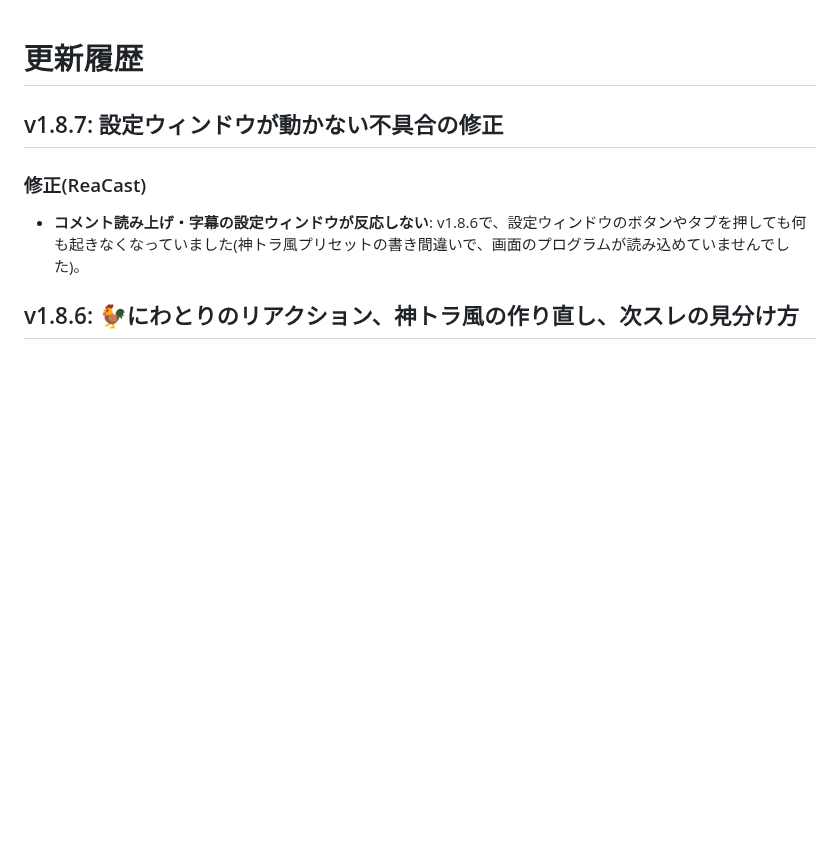
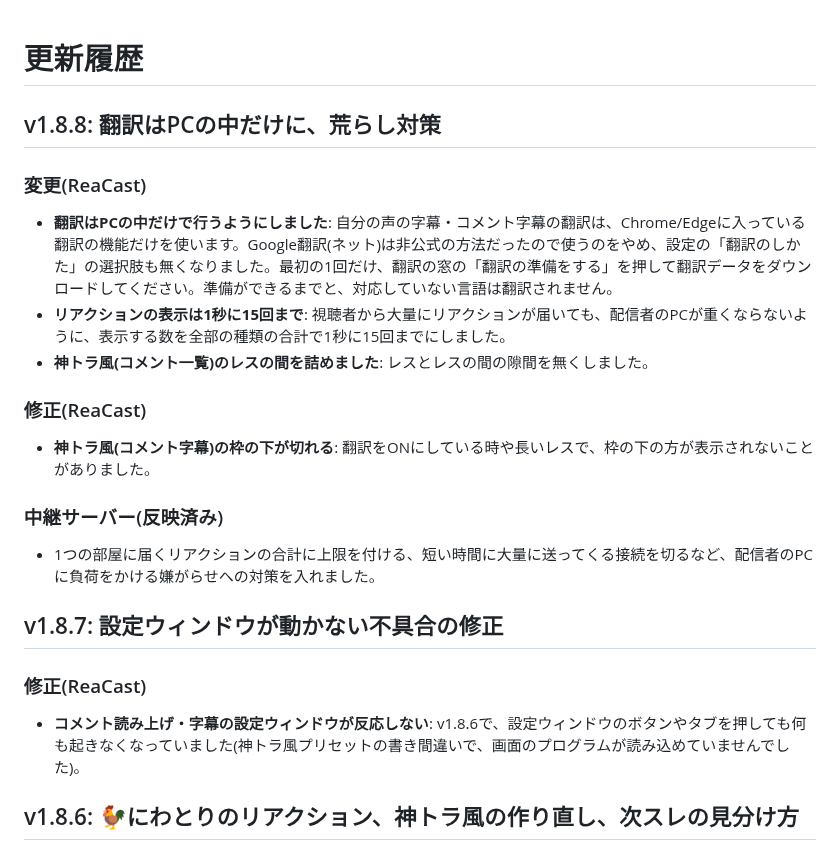
Before and after one commit to aoblue3/reacast-reatap, a Markdown page: CHANGELOG.md, the part around the change. GitHub-like rendering; blank space fills up the shorter version.

Commit message:
v1.8.8: 翻訳はPCの中だけに、荒らし対策
Co-Authored-By: Claude Opus 5.5 <noreply@anthropic.com>

```diff
--- a/CHANGELOG.md
+++ b/CHANGELOG.md
@@ -1,4 +1,21 @@
 # 更新履歴
+
+## v1.8.8: 翻訳はPCの中だけに、荒らし対策
+
+### 変更(ReaCast)
+
+- **翻訳はPCの中だけで行うようにしました**: 自分の声の字幕・コメント字幕の翻訳は、Chrome/Edgeに入っている翻訳の機能だけを使います。Google翻訳(ネット)は非公式の方法だったので使うのをやめ、設定の「翻訳のしかた」の選択肢も無くなりました。最初の1回だけ、翻訳の窓の「翻訳の準備をする」を押して翻訳データをダウンロードしてください。準備ができるまでと、対応していない言語は翻訳されません。
+- **リアクションの表示は1秒に15回まで**: 視聴者から大量にリアクションが届いても、配信者のPCが重くならないように、表示する数を全部の種類の合計で1秒に15回までにしました。
+- **神トラ風(コメント一覧)のレスの間を詰めました**: レスとレスの間の隙間を無くしました。
+
+### 修正(ReaCast)
+
+- **神トラ風(コメント字幕)の枠の下が切れる**: 翻訳をONにしている時や長いレスで、枠の下の方が表示されないことがありました。
+
+### 中継サーバー(反映済み)
+
+- 1つの部屋に届くリアクションの合計に上限を付ける、短い時間に大量に送ってくる接続を切るなど、配信者のPCに負荷をかける嫌がらせへの対策を入れました。
+
 
 ## v1.8.7: 設定ウィンドウが動かない不具合の修正
 
```
